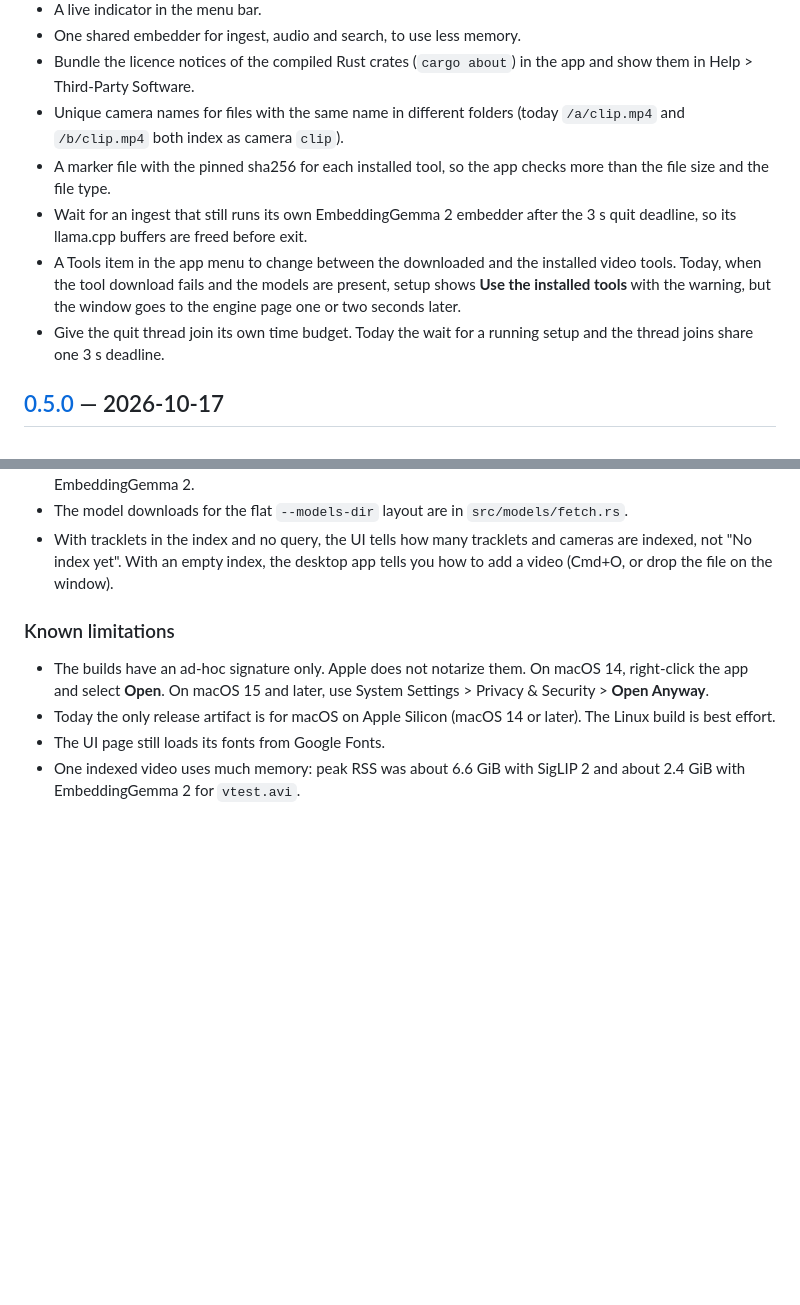
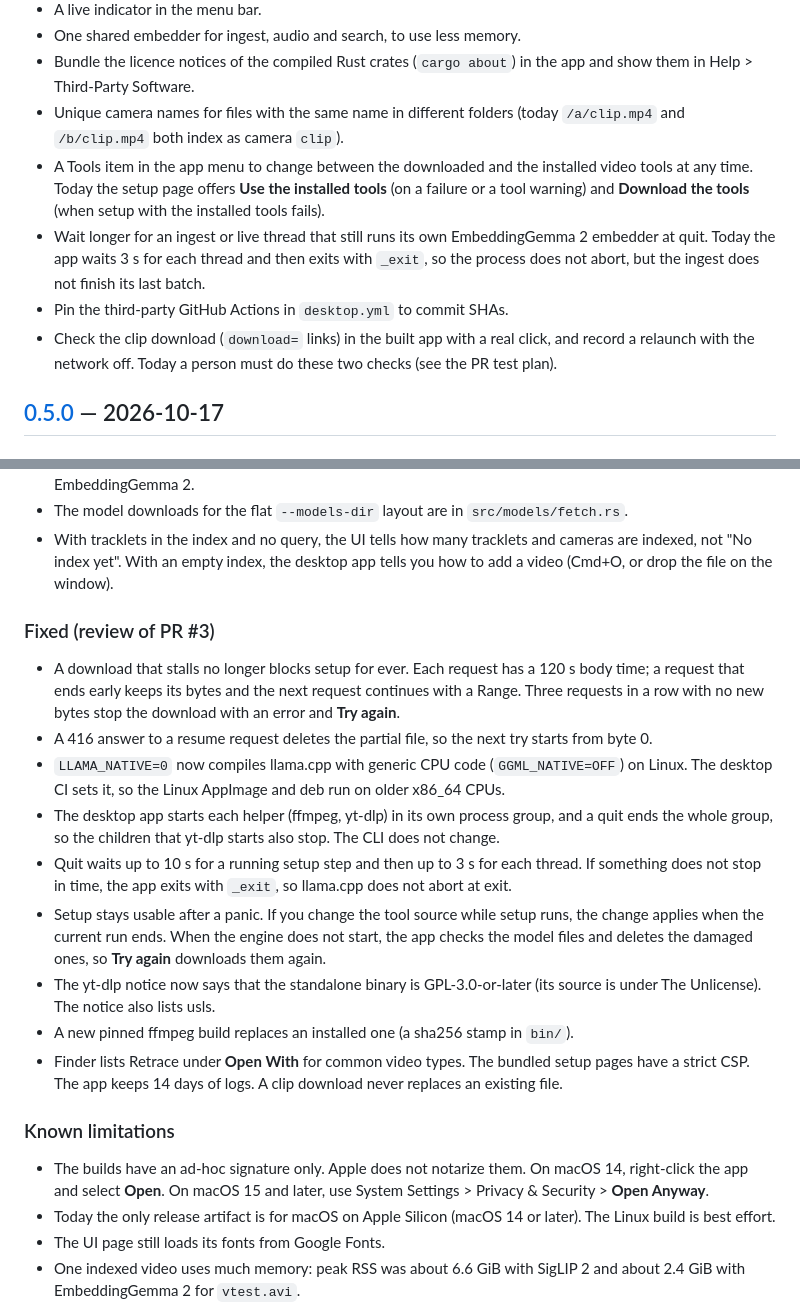
Before and after one commit to humancto/retrace, a Markdown page: CHANGELOG.md, 2 parts joined by grey strips. GitHub-like rendering; blank space fills up the shorter version.

Commit message:
docs(changelog): record the second review fixes and the follow-ups
Co-Authored-By: Claude Fable 5.1 <noreply@anthropic.com>

```diff
--- a/CHANGELOG.md
+++ b/CHANGELOG.md
@@ -17,15 +17,15 @@ All notable changes to Retrace are recorded here. The format follows
   in Help > Third-Party Software.
 - Unique camera names for files with the same name in different folders (today `/a/clip.mp4` and
   `/b/clip.mp4` both index as camera `clip`).
-- A marker file with the pinned sha256 for each installed tool, so the app checks more than the
-  file size and the file type.
-- Wait for an ingest that still runs its own EmbeddingGemma 2 embedder after the 3 s quit deadline,
-  so its llama.cpp buffers are freed before exit.
-- A Tools item in the app menu to change between the downloaded and the installed video tools.
-  Today, when the tool download fails and the models are present, setup shows **Use the installed
-  tools** with the warning, but the window goes to the engine page one or two seconds later.
-- Give the quit thread join its own time budget. Today the wait for a running setup and the thread
-  joins share one 3 s deadline.
+- A Tools item in the app menu to change between the downloaded and the installed video tools at
+  any time. Today the setup page offers **Use the installed tools** (on a failure or a tool
+  warning) and **Download the tools** (when setup with the installed tools fails).
+- Wait longer for an ingest or live thread that still runs its own EmbeddingGemma 2 embedder at
+  quit. Today the app waits 3 s for each thread and then exits with `_exit`, so the process does
+  not abort, but the ingest does not finish its last batch.
+- Pin the third-party GitHub Actions in `desktop.yml` to commit SHAs.
+- Check the clip download (`download=` links) in the built app with a real click, and record a
+  relaunch with the network off. Today a person must do these two checks (see the PR test plan).
 
 ## [0.5.0] — 2026-10-17
 
@@ -74,6 +74,26 @@ All notable changes to Retrace are recorded here. The format follows
 - With tracklets in the index and no query, the UI tells how many tracklets and cameras are
   indexed, not "No index yet". With an empty index, the desktop app tells you how to add a
   video (Cmd+O, or drop the file on the window).
+
+### Fixed (review of PR #3)
+- A download that stalls no longer blocks setup for ever. Each request has a 120 s body time; a
+  request that ends early keeps its bytes and the next request continues with a Range. Three
+  requests in a row with no new bytes stop the download with an error and **Try again**.
+- A 416 answer to a resume request deletes the partial file, so the next try starts from byte 0.
+- `LLAMA_NATIVE=0` now compiles llama.cpp with generic CPU code (`GGML_NATIVE=OFF`) on Linux. The
+  desktop CI sets it, so the Linux AppImage and deb run on older x86_64 CPUs.
+- The desktop app starts each helper (ffmpeg, yt-dlp) in its own process group, and a quit ends
+  the whole group, so the children that yt-dlp starts also stop. The CLI does not change.
+- Quit waits up to 10 s for a running setup step and then up to 3 s for each thread. If something
+  does not stop in time, the app exits with `_exit`, so llama.cpp does not abort at exit.
+- Setup stays usable after a panic. If you change the tool source while setup runs, the change
+  applies when the current run ends. When the engine does not start, the app checks the model files and deletes
+  the damaged ones, so **Try again** downloads them again.
+- The yt-dlp notice now says that the standalone binary is GPL-3.0-or-later (its source is under
+  The Unlicense). The notice also lists usls.
+- A new pinned ffmpeg build replaces an installed one (a sha256 stamp in `bin/`).
+- Finder lists Retrace under **Open With** for common video types. The bundled setup pages have a
+  strict CSP. The app keeps 14 days of logs. A clip download never replaces an existing file.
 
 ### Known limitations
 - The builds have an ad-hoc signature only. Apple does not notarize them. On macOS 14, right-click
```
